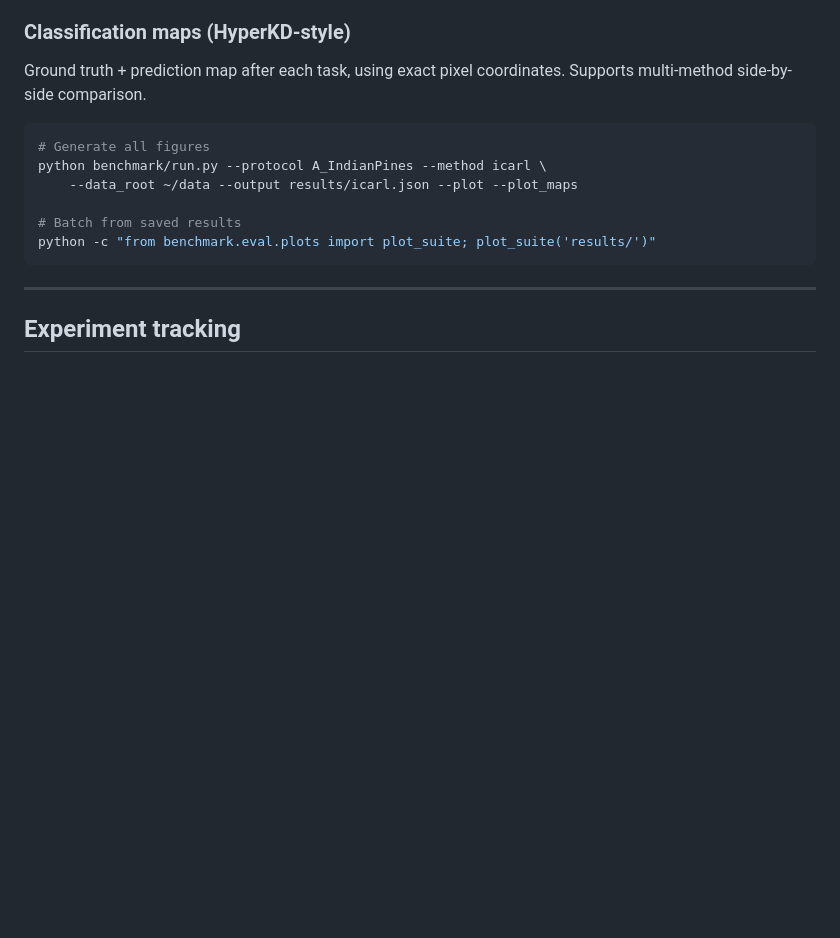
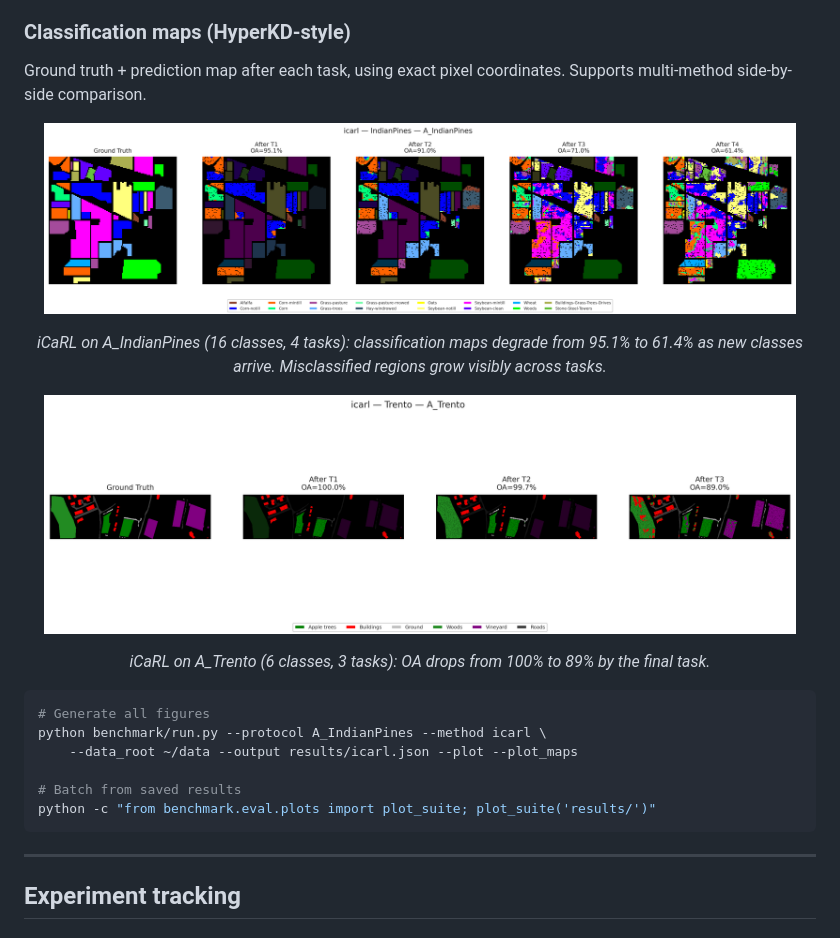
Before and after one commit to ArthurYangX/RS-CIL-Suite, a Markdown page: README.md, the part around the change. GitHub-like rendering; pictures changed too: assets/icarl_A_IndianPines_maps_per_task.png (added), assets/icarl_A_Trento_maps_per_task.png (added); blank space fills up the shorter version.

````diff
--- a/README.md
+++ b/README.md
@@ -220,6 +220,20 @@ Three lines decomposing OA over the task sequence: mean over all seen tasks, mea
 
 Ground truth + prediction map after each task, using exact pixel coordinates. Supports multi-method side-by-side comparison.
 
+<p align="center">
+  <img src="assets/icarl_A_IndianPines_maps_per_task.png" width="95%" alt="iCaRL classification maps on IndianPines">
+</p>
+<p align="center">
+  <em>iCaRL on A_IndianPines (16 classes, 4 tasks): classification maps degrade from 95.1% to 61.4% as new classes arrive. Misclassified regions grow visibly across tasks.</em>
+</p>
+
+<p align="center">
+  <img src="assets/icarl_A_Trento_maps_per_task.png" width="95%" alt="iCaRL classification maps on Trento">
+</p>
+<p align="center">
+  <em>iCaRL on A_Trento (6 classes, 3 tasks): OA drops from 100% to 89% by the final task.</em>
+</p>
+
 ```bash
 # Generate all figures
 python benchmark/run.py --protocol A_IndianPines --method icarl \
````
Also changed, not shown: README_CN.md (+14 -0 lines), benchmark/README.md (+14 -0 lines).
